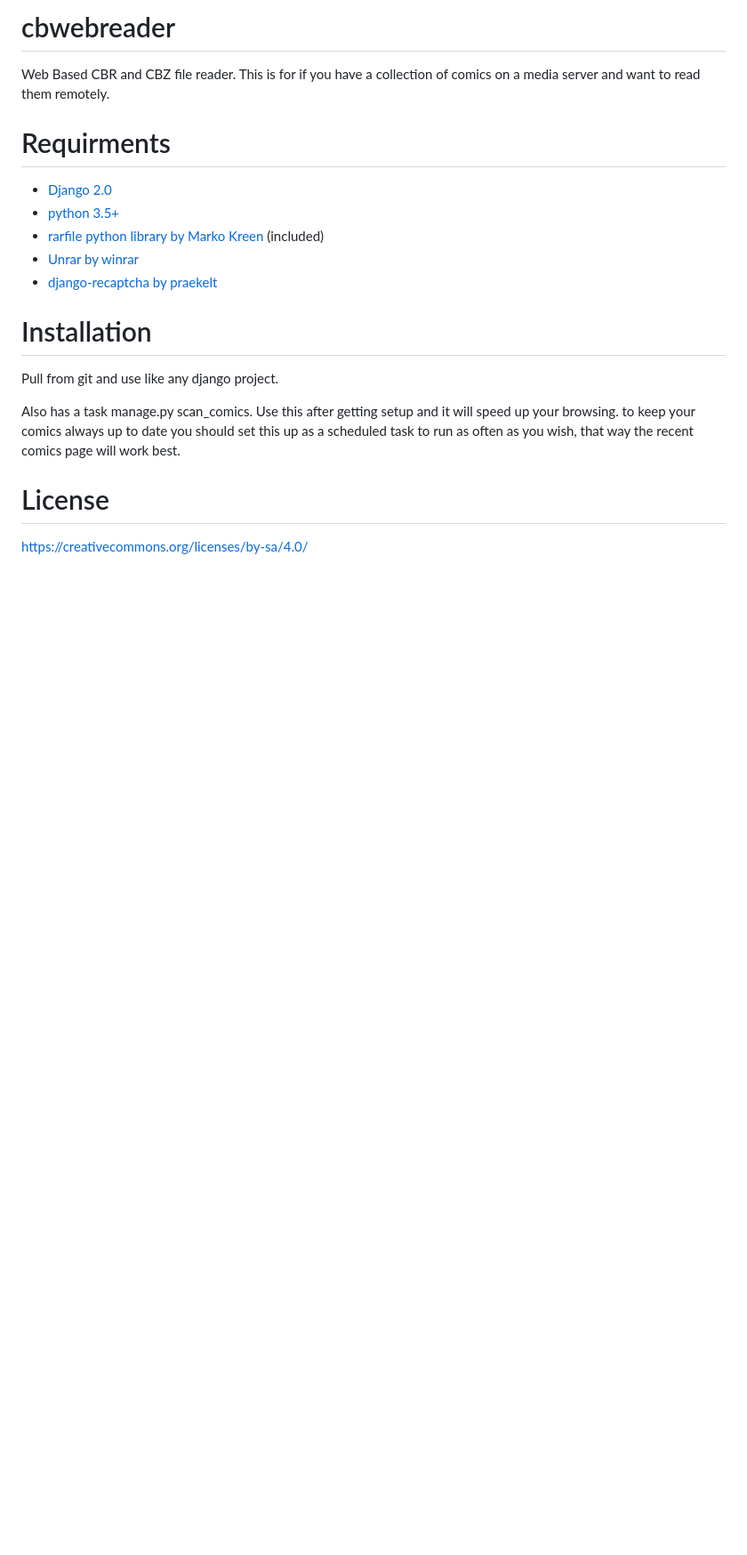
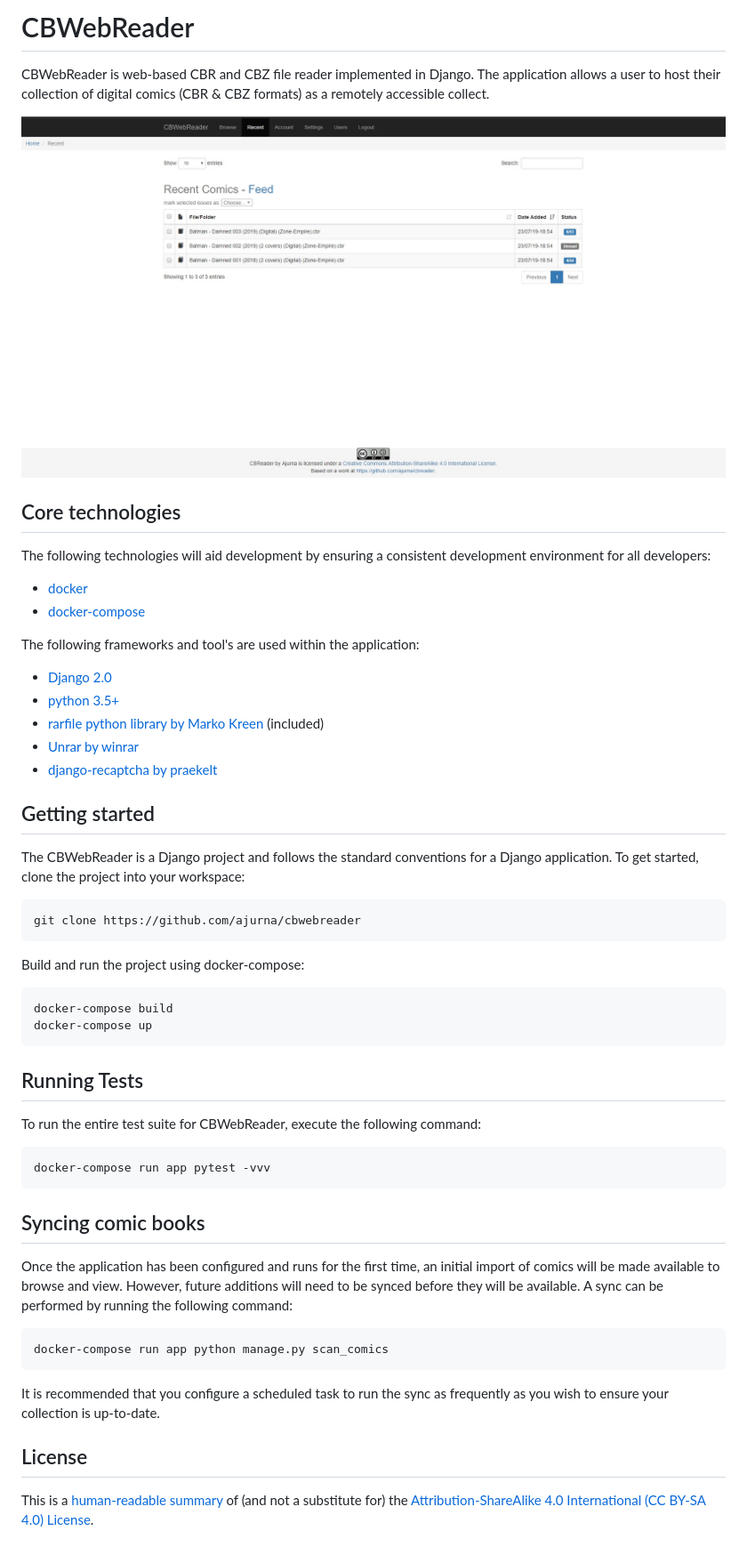
Before and after one commit to ajurna/cbwebreader, a Markdown page: README.md, the part around the change. Shown: that part at 89% size. GitHub-like rendering; pictures changed too: assets/cbwebreader.jpg (added); blank space fills up the shorter version.

Commit message:
Adding .github folder and README

````diff
--- a/README.md
+++ b/README.md
@@ -1,8 +1,17 @@
-# cbwebreader
-Web Based CBR and CBZ file reader.
-This is for if you have a collection of comics on a media server and want to read them remotely.
+# CBWebReader
 
-# Requirments
+CBWebReader is web-based CBR and CBZ file reader implemented in Django. The application allows a user to host their collection of digital comics (CBR & CBZ formats) as a remotely accessible collect.
+
+![CBWebReader Screenshot](assets/cbwebreader.jpg)
+
+## Core technologies
+
+The following technologies will aid development by ensuring a consistent development environment for all developers:
+
+- [docker](https://www.docker.com/get-started)
+- [docker-compose](https://docs.docker.com/compose/gettingstarted/)
+
+The following frameworks and tool's are used within the application:
 
 - [Django 2.0](https://www.djangoproject.com/)
 - [python 3.5+](https://www.python.org/)
@@ -10,14 +19,39 @@ This is for if you have a collection of comics on a media server and want to rea
 - [Unrar by winrar](http://rarlabs.com)
 - [django-recaptcha by praekelt](https://github.com/praekelt/django-recaptcha)
 
-# Installation
-Pull from git and use like any django project.
+## Getting started
 
-Also has a task manage.py scan_comics.
-Use this after getting setup and it will speed up your browsing.
-to keep your comics always up to date you should set this up as a scheduled task to run
-as often as you wish, that way the recent comics page will work best.
+The CBWebReader is a Django project and follows the standard conventions for a Django application. To get started, clone the project into your workspace:
 
+```bash
+git clone https://github.com/ajurna/cbwebreader
+```
 
-# License
-https://creativecommons.org/licenses/by-sa/4.0/
+Build and run the project using docker-compose:
+
+```bash
+docker-compose build
+docker-compose up
+```
+
+## Running Tests
+
+To run the entire test suite for CBWebReader, execute the following command:
+
+```bash
+docker-compose run app pytest -vvv
+```
+
+## Syncing comic books
+
+Once the application has been configured and runs for the first time, an initial import of comics will be made available to browse and view. However, future additions will need to be synced before they will be available. A sync can be performed by running the following command:
+
+```bash
+docker-compose run app python manage.py scan_comics
+```
+
+It is recommended that you configure a scheduled task to run the sync as frequently as you wish to ensure your collection is up-to-date.
+
+## License
+
+This is a [human-readable summary](https://creativecommons.org/licenses/by-sa/4.0/) of (and not a substitute for) the [Attribution-ShareAlike 4.0 International (CC BY-SA 4.0) License](".github/license").
````
Also changed, not shown: .github/LICENSE.md (added, +173 -0 lines), 1 other file.
